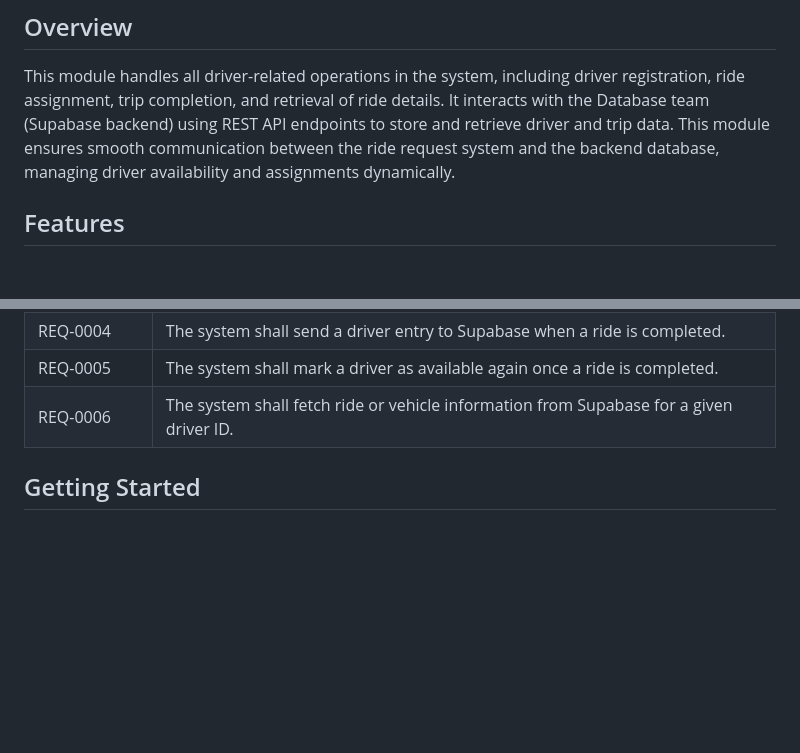
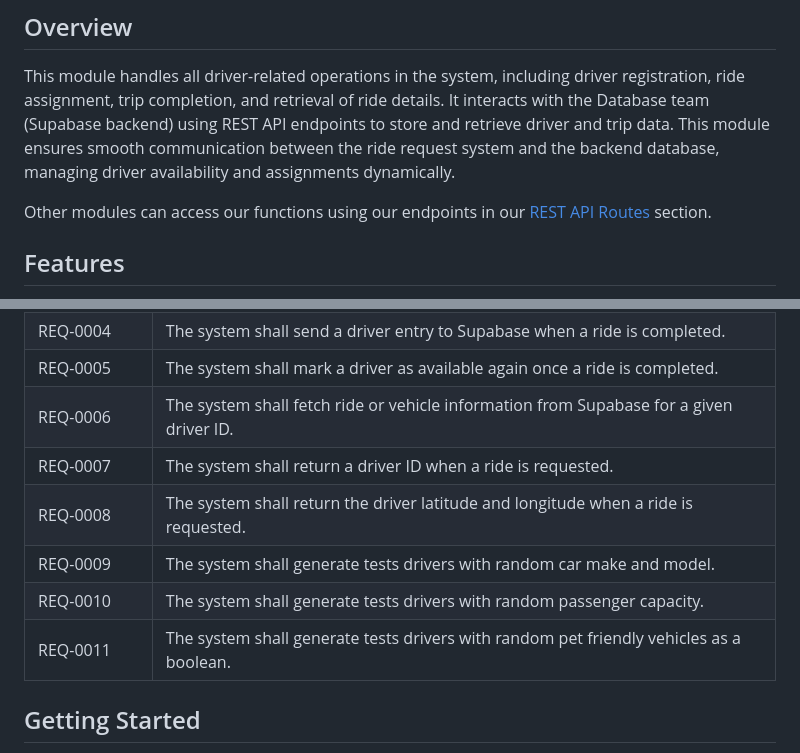
Before and after one commit to CampbellWest/CSCN73030_GooberDriverManager, a Markdown page: README.md, 2 parts joined by grey strips. Rendered like a GitHub page; blank space fills up the shorter version.

Commit message:
Update README with new driver requirements
Added additional requirements for driver ID and location retrieval, as well as test driver generation.

```diff
--- a/README.md
+++ b/README.md
@@ -25,6 +25,8 @@ A fleet management system that dispatches drivers, allowing users to request a r
 ## Overview
 This module handles all driver-related operations in the system, including driver registration, ride assignment, trip completion, and retrieval of ride details. It interacts with the Database team (Supabase backend) using REST API endpoints to store and retrieve driver and trip data. This module ensures smooth communication between the ride request system and the backend database, managing driver availability and assignments dynamically.
 
+Other modules can access our functions using our endpoints in our [REST API Routes](#rest-api-routes) section.
+
 ## Features
 •	Generating and managing driver data in memory for simulation/testing.
 •	Handling ride requests and assigning the most suitable driver.
@@ -42,6 +44,11 @@ This module handles all driver-related operations in the system, including drive
 | REQ-0004 | The system shall send a driver entry to Supabase when a ride is completed. |
 | REQ-0005 | The system shall mark a driver as available again once a ride is completed. |
 | REQ-0006 | The system shall fetch ride or vehicle information from Supabase for a given driver ID. |
+| REQ-0007 | The system shall return a driver ID when a ride is requested. |
+| REQ-0008 | The system shall return the driver latitude and longitude when a ride is requested. |
+| REQ-0009 | The system shall generate tests drivers with random car make and model. |
+| REQ-0010 | The system shall generate tests drivers with random passenger capacity. |
+| REQ-0011 | The system shall generate tests drivers with random pet friendly vehicles as a boolean. |
 
 ## Getting Started
 ...
```
